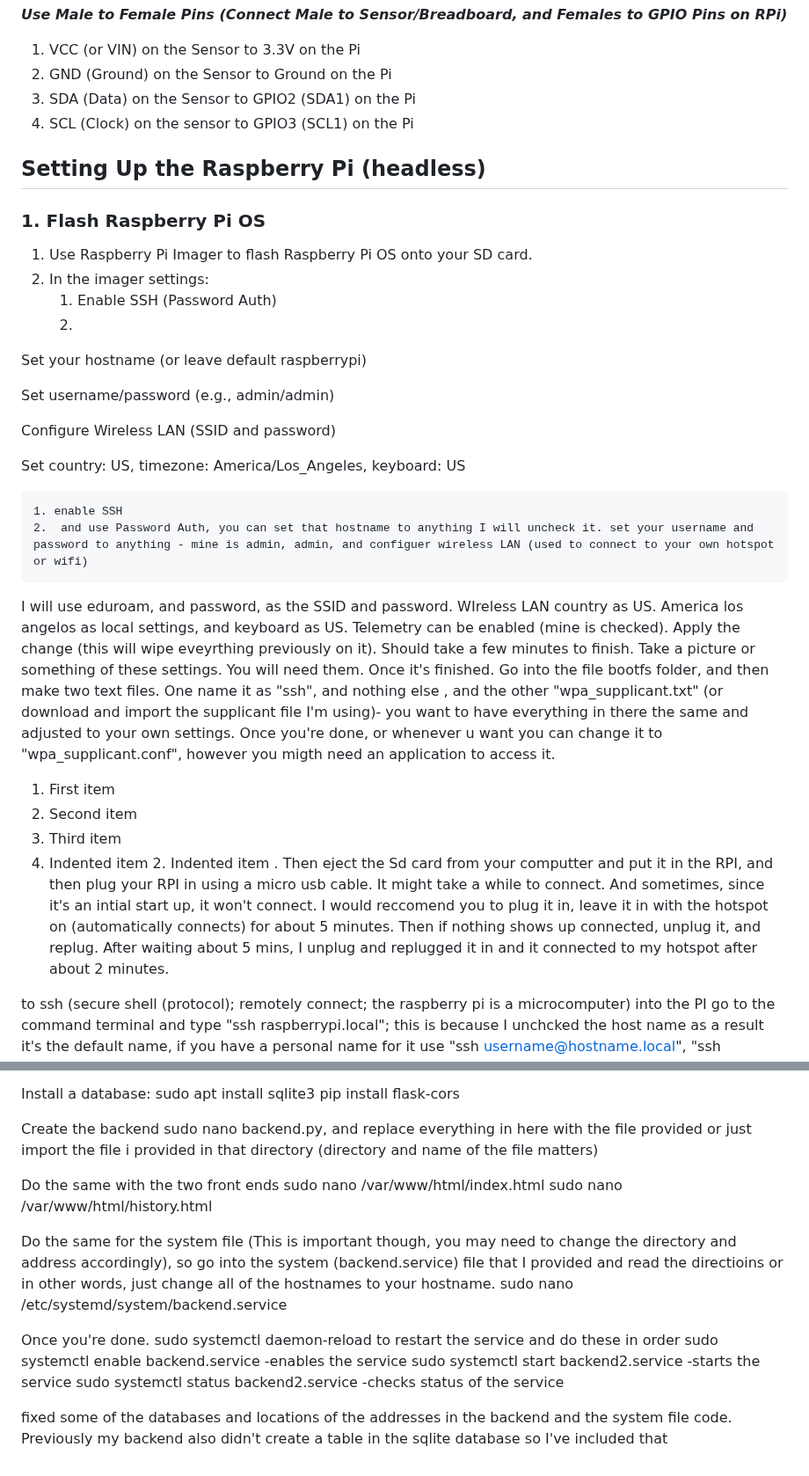
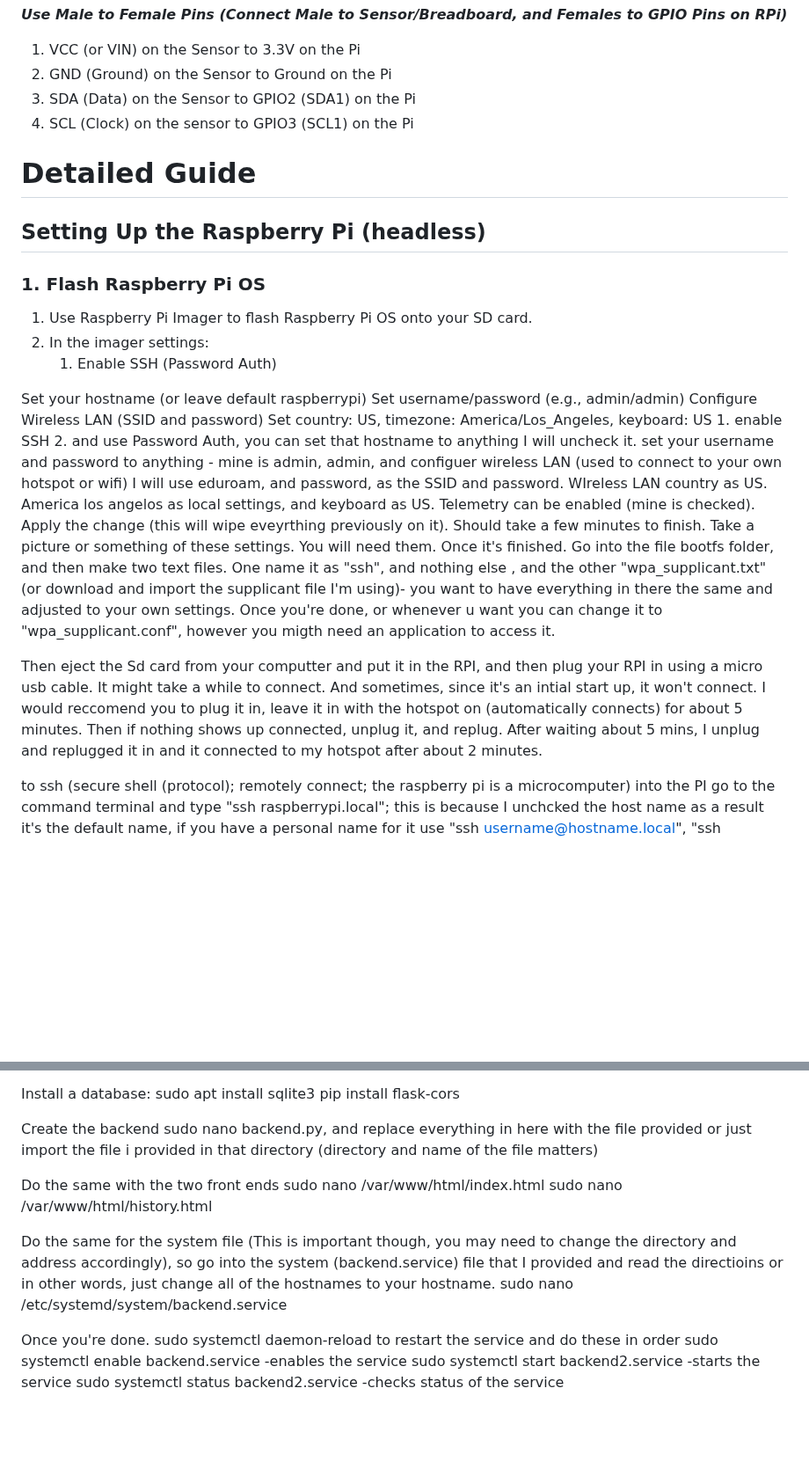
Before and after one commit to Nagacan/AHT21, a Markdown page: README.md, 2 parts joined by grey strips. Shown at 88% size. Rendered like a GitHub page; blank space fills up the shorter version.

```diff
--- a/README.md
+++ b/README.md
@@ -59,31 +59,31 @@ Micro SD-Card Reader/Adapter
 3. SDA (Data) on the Sensor to GPIO2 (SDA1) on the Pi
 4. SCL (Clock) on the sensor to GPIO3 (SCL1) on the Pi
 
+# Detailed Guide
+
 ## Setting Up the Raspberry Pi (headless)
 ### 1. Flash Raspberry Pi OS
 1. Use Raspberry Pi Imager to flash Raspberry Pi OS onto your SD card.
 2. In the imager settings:
       1. Enable SSH (Password Auth)
-      2.
 
 Set your hostname (or leave default raspberrypi)
-
 Set username/password (e.g., admin/admin)
-
 Configure Wireless LAN (SSID and password)
-
 Set country: US, timezone: America/Los_Angeles, keyboard: US
-
     1. enable SSH
     2.  and use Password Auth, you can set that hostname to anything I will uncheck it. set your username and password to anything - mine is admin, admin, and configuer wireless LAN (used to connect to your own hotspot or wifi)
-I will use eduroam, and password, as the SSID and password. WIreless LAN country as US. America los angelos as local settings, and keyboard as US. Telemetry can be enabled (mine is checked). Apply the change (this will wipe eveyrthing previously on it). Should take a few minutes to finish. Take a picture or something of these settings. You will need them.
-Once it's finished. Go into the file bootfs folder, and then make two text files. One name it as "ssh", and nothing else , and the other "wpa_supplicant.txt" (or download and import the supplicant file I'm using)- you want to have everything in there the same and adjusted to your own settings. Once you're done, or whenever u want you can change it to "wpa_supplicant.conf", however you migth need an application to access it.
- 1. First item
-2. Second item
-3. Third item
-1. Indented item
-    2. Indented item
-. Then eject the Sd card from your computter and put it in the RPI, and then plug your RPI in using a micro usb cable. It might take a while to connect. And sometimes, since it's an intial start up, it won't connect. I would reccomend you to plug it in, leave it in with the hotspot on (automatically connects) for about 5 minutes. Then if nothing shows up connected, unplug it, and replug. After waiting about 5 mins, I unplug and replugged it in and it connected to my hotspot after about 2 minutes.
+I will use eduroam, and password, as the SSID and password.
+WIreless LAN country as US.
+America los angelos as local settings, and keyboard as US.
+Telemetry can be enabled (mine is checked).
+Apply the change (this will wipe eveyrthing previously on it). Should take a few minutes to finish.
+Take a picture or something of these settings. You will need them.
+Once it's finished. Go into the file bootfs folder, and then make two text files.
+One name it as "ssh", and nothing else , and the other "wpa_supplicant.txt" (or download and import the supplicant file I'm using)- you want to have everything in there the same and adjusted to your own settings.
+Once you're done, or whenever u want you can change it to "wpa_supplicant.conf", however you migth need an application to access it.
+
+Then eject the Sd card from your computter and put it in the RPI, and then plug your RPI in using a micro usb cable. It might take a while to connect. And sometimes, since it's an intial start up, it won't connect. I would reccomend you to plug it in, leave it in with the hotspot on (automatically connects) for about 5 minutes. Then if nothing shows up connected, unplug it, and replug. After waiting about 5 mins, I unplug and replugged it in and it connected to my hotspot after about 2 minutes.
 
 to ssh (secure shell (protocol); remotely connect; the raspberry pi is a microcomputer) into the PI go to the command terminal and type "ssh raspberrypi.local"; this is because I unchcked the host name as a result it's the default name, if you have a personal name for it use "ssh username@hostname.local", "ssh username@<IP_ADDRESS>" if you have the IP address of the PI. The username is the username you previously set (with it's password)
 
@@ -182,7 +179,6 @@ Install a database:
 sudo apt install sqlite3
 pip install flask-cors
 
-
 Create the backend
 sudo nano backend.py, and replace everything in here with the file provided or just import the file i provided in that directory (directory and name of the file matters)
 
@@ -198,6 +194,3 @@ Once you're done. sudo systemctl daemon-reload to restart the service and do the
 sudo systemctl enable backend.service       -enables the service
 sudo systemctl start backend2.service       -starts the service
 sudo systemctl status backend2.service    -checks status of the service
-
-fixed some of the databases and locations of the addresses in the backend and the system file code.
-Previously my backend also didn't create a table in the sqlite database so I've included that
```
Also changed, not shown: other parts of README.md (+8 -11 lines).
